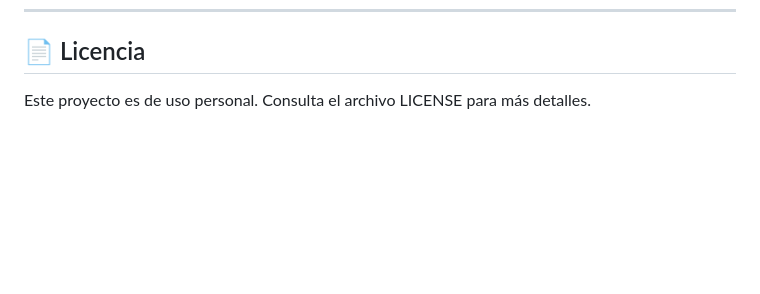
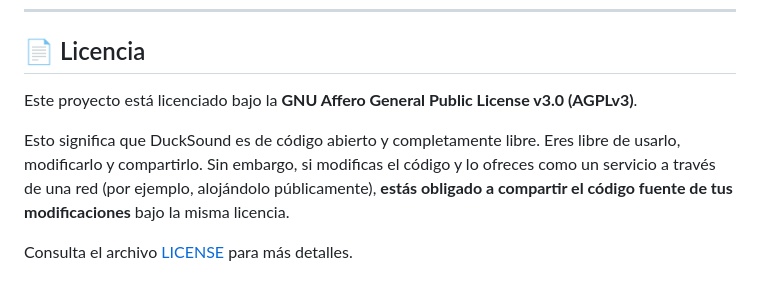
Before and after one commit to GMS-EC/ducksound, a Markdown page: README.md, the part around the change. GitHub-like rendering; blank space fills up the shorter version.

Commit message:
docs: update license information to specify AGPLv3 terms in README

```diff
--- a/README.md
+++ b/README.md
@@ -345,4 +345,8 @@ python app.py
 
 ## 📄 Licencia
 
-Este proyecto es de uso personal. Consulta el archivo LICENSE para más detalles.
+Este proyecto está licenciado bajo la **GNU Affero General Public License v3.0 (AGPLv3)**.
+
+Esto significa que DuckSound es de código abierto y completamente libre. Eres libre de usarlo, modificarlo y compartirlo. Sin embargo, si modificas el código y lo ofreces como un servicio a través de una red (por ejemplo, alojándolo públicamente), **estás obligado a compartir el código fuente de tus modificaciones** bajo la misma licencia.
+
+Consulta el archivo [LICENSE](LICENSE) para más detalles.
```
